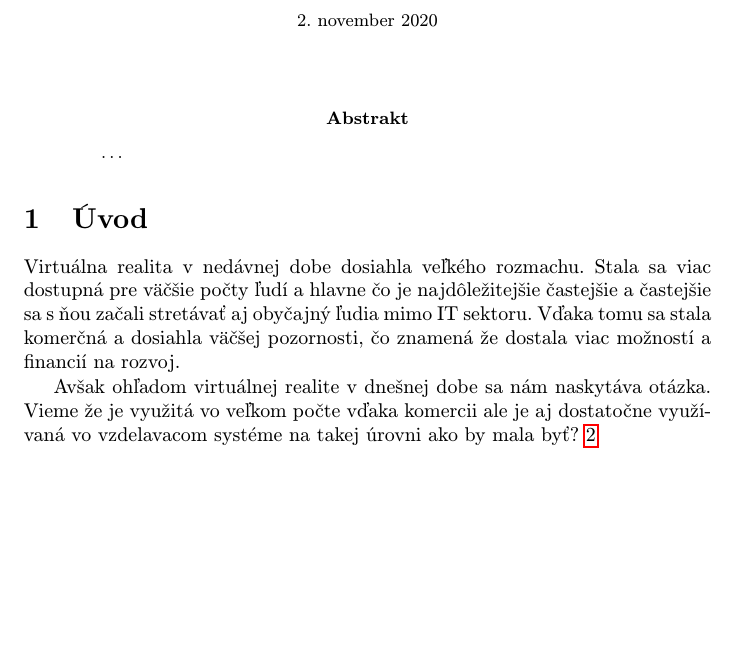
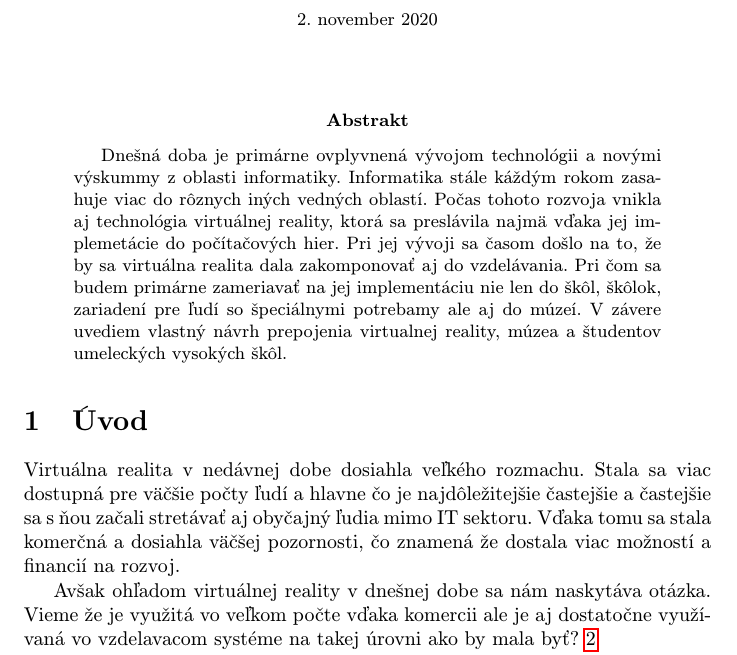
Before and after one commit to PatrikKozlik/MIP_clanok, a LaTeX paper (Virtual reality in education.tex): part of page 1 of 2, cut so that both start at the same text, the shorter picture padded with empty space. Compiled offline with pdfLaTeX.

Commit message:
Dorobenie abstraktu

```diff
--- a/Virtual reality in education.tex
+++ b/Virtual reality in education.tex
@@ -33,7 +33,10 @@
 \maketitle
 
 \begin{abstract}
-\ldots
+Dnešná doba je primárne ovplyvnená vývojom technológii a novými výskummy z oblasti informatiky. Informatika stále káždým rokom zasahuje
+viac do rôznych iných vedných oblastí. Počas tohoto rozvoja vnikla aj technológia virtuálnej reality, ktorá sa preslávila najmä vďaka jej
+implemetácie do počítačových hier. Pri jej vývoji sa časom došlo na to, že by sa virtuálna realita dala zakomponovať aj do vzdelávania.
+Pri čom sa budem primárne zameriavať na jej implementáciu nie len do škôl, škôlok, zariadení pre ľudí so špeciálnymi potrebamy ale aj do múzeí. V závere uvediem vlastný návrh prepojenia virtualnej reality, múzea a študentov umeleckých vysokých škôl.
 \end{abstract}
 
 
@@ -44,7 +47,7 @@ Virtuálna realita v nedávnej dobe dosiahla veľkého rozmachu. Stala sa viac d
 častejšie a častejšie sa s ňou začali stretávať aj obyčajný ľudia mimo IT sektoru. Vďaka tomu sa stala komerčná a dosiahla väčšej pozornosti,
 čo znamená že dostala viac možností a financií na rozvoj.
 
-Avšak ohľadom virtuálnej realite v dnešnej dobe sa nám naskytáva otázka. Vieme že je využitá vo veľkom počte vďaka komercii ale je aj dostatočne využívaná vo vzdelavacom systéme na takej úrovni ako by mala byť?~\ref{realita}
+Avšak ohľadom virtuálnej reality v dnešnej dobe sa nám naskytáva otázka. Vieme že je využitá vo veľkom počte vďaka komercii ale je aj dostatočne využívaná vo vzdelavacom systéme na takej úrovni ako by mala byť?~\ref{realita}
 
 Základom je zistenie výhod a nevýhod virtuálnej reality aby sme vedeli s čím pracujeme a čo môže narušiť alebo urýchliť proces
 jej implementácie do vzdelávania.~\ref{procon}
```
Also changed, not shown: Virtual reality in education.pdf, 3 other files.
